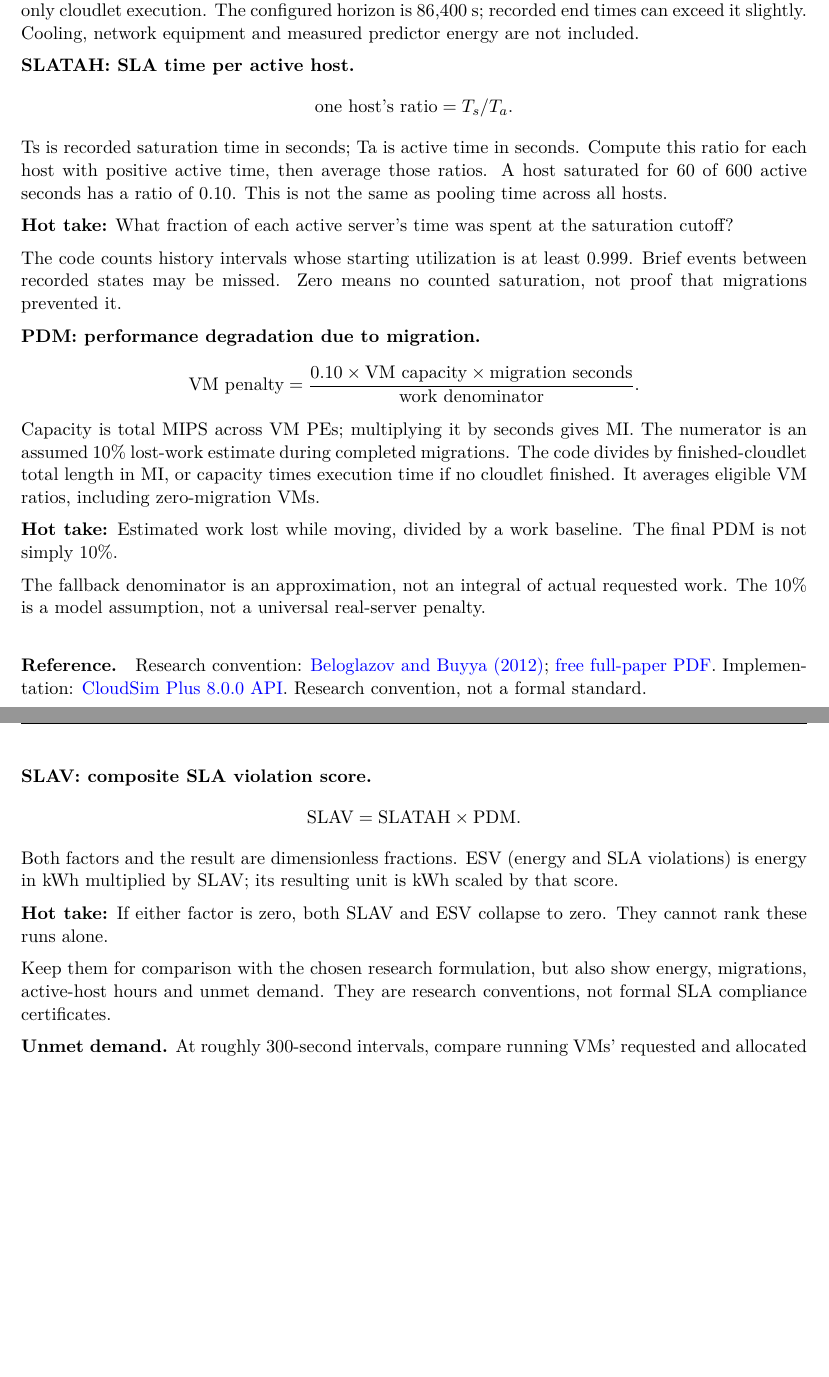
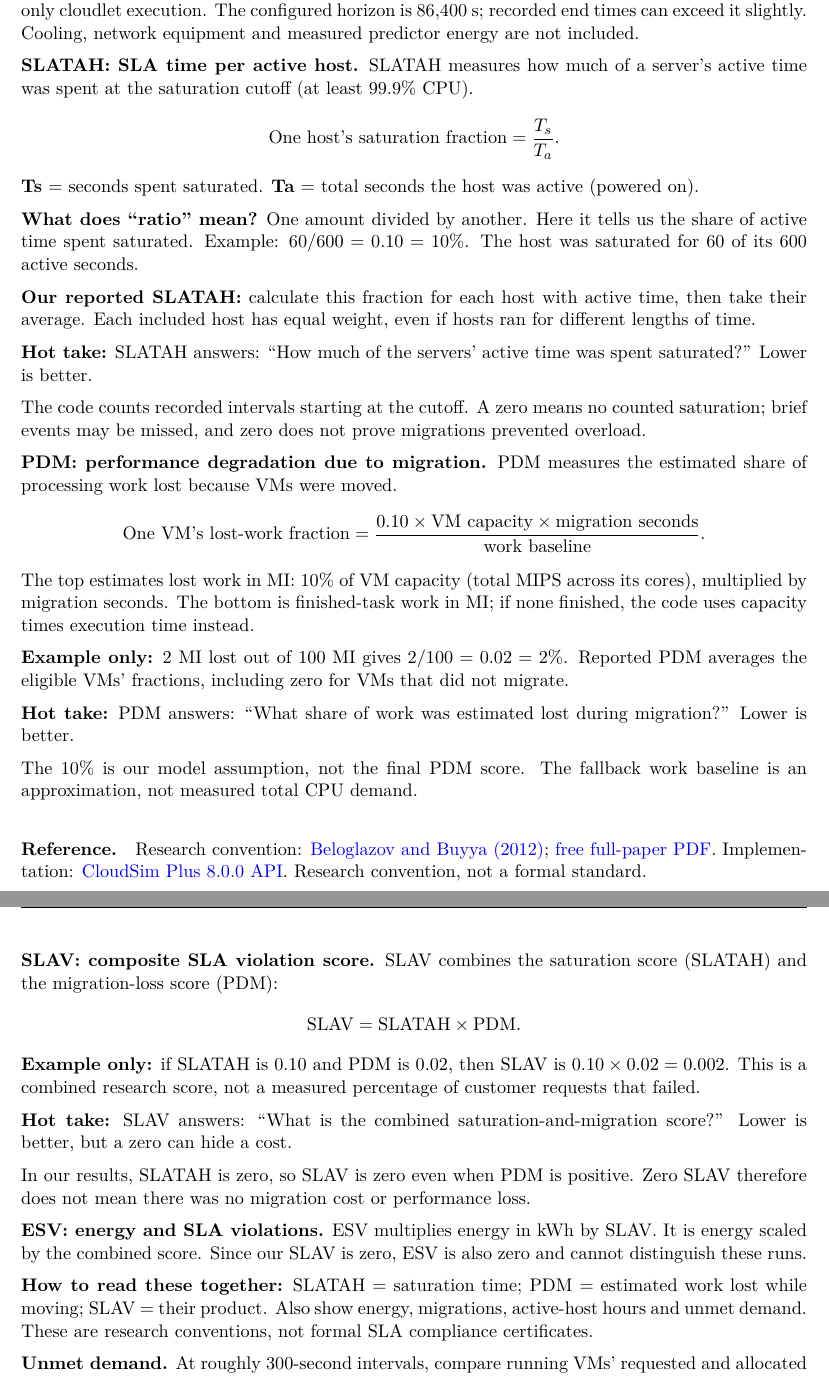
Before and after one commit to Zahid-Alabadllah/COE619-Project, a LaTeX document (docs/concepts_guide/COE619_Project_Concepts_And_Methods_Guide.tex): two parts of pages 3 and 4 of 6, joined at a grey line, cut so that both start at the same text, the shorter picture padded with empty space. Compiled offline with pdfLaTeX.

Commit message:
Explain SLATAH PDM and SLAV directly with simple ratio examples

```diff
--- a/docs/concepts_guide/COE619_Project_Concepts_And_Methods_Guide.tex
+++ b/docs/concepts_guide/COE619_Project_Concepts_And_Methods_Guide.tex
@@ -59,24 +59,37 @@ Here u is CPU fraction: 0 means idle and 1 means fully used. Off-host power is m
 These are chosen simplified model parameters, not measurements of our laptop or a calibrated hardware claim. Energy is integrated over recorded active-host history until simulation end, not only cloudlet execution. The configured horizon is 86,400 s; recorded end times can exceed it slightly. Cooling, network equipment and measured predictor energy are not included.
 
 \textbf{SLATAH: SLA time per active host.}
-\[\text{one host's ratio}=T_s/T_a.\]
-Ts is recorded saturation time in seconds; Ta is active time in seconds. Compute this ratio for each host with positive active time, then average those ratios. A host saturated for 60 of 600 active seconds has a ratio of 0.10. This is not the same as pooling time across all hosts.
-\hot{What fraction of each active server's time was spent at the saturation cutoff?}
-The code counts history intervals whose starting utilization is at least 0.999. Brief events between recorded states may be missed. Zero means no counted saturation, not proof that migrations prevented it.
+SLATAH measures how much of a server's active time was spent at the saturation cutoff (at least 99.9\% CPU).
+\[\text{One host's saturation fraction}=\frac{T_s}{T_a}.\]
+\textbf{Ts} = seconds spent saturated. \textbf{Ta} = total seconds the host was active (powered on).
+
+\textbf{What does ``ratio'' mean?} One amount divided by another. Here it tells us the share of active time spent saturated. Example: $60/600=0.10=10\%$. The host was saturated for 60 of its 600 active seconds.
+
+\textbf{Our reported SLATAH:} calculate this fraction for each host with active time, then take their average. Each included host has equal weight, even if hosts ran for different lengths of time.
+\hot{SLATAH answers: ``How much of the servers' active time was spent saturated?'' Lower is better.}
+The code counts recorded intervals starting at the cutoff. A zero means no counted saturation; brief events may be missed, and zero does not prove migrations prevented overload.
 
 \textbf{PDM: performance degradation due to migration.}
-\[\text{VM penalty}=\frac{0.10\times\text{VM capacity}\times\text{migration seconds}}{\text{work denominator}}.\]
-Capacity is total MIPS across VM PEs; multiplying it by seconds gives MI. The numerator is an assumed 10\% lost-work estimate during completed migrations. The code divides by finished-cloudlet total length in MI, or capacity times execution time if no cloudlet finished. It averages eligible VM ratios, including zero-migration VMs.
-\hot{Estimated work lost while moving, divided by a work baseline. The final PDM is not simply 10\%.}
-The fallback denominator is an approximation, not an integral of actual requested work. The 10\% is a model assumption, not a universal real-server penalty.
+PDM measures the estimated share of processing work lost because VMs were moved.
+\[\text{One VM's lost-work fraction}=\frac{0.10\times\text{VM capacity}\times\text{migration seconds}}{\text{work baseline}}.\]
+The top estimates lost work in MI: 10\% of VM capacity (total MIPS across its cores), multiplied by migration seconds. The bottom is finished-task work in MI; if none finished, the code uses capacity times execution time instead.
+
+\textbf{Example only:} 2 MI lost out of 100 MI gives $2/100=0.02=2\%$. Reported PDM averages the eligible VMs' fractions, including zero for VMs that did not migrate.
+\hot{PDM answers: ``What share of work was estimated lost during migration?'' Lower is better.}
+The 10\% is our model assumption, not the final PDM score. The fallback work baseline is an approximation, not measured total CPU demand.
 \paragraph{Reference.} Research convention: \href{https://doi.org/10.1002/cpe.1867}{Beloglazov and Buyya (2012)}; \href{https://beloglazov.info/papers/2012-optimal-algorithms-ccpe.pdf}{free full-paper PDF}. Implementation: \href{https://javadoc.io/doc/org.cloudsimplus/cloudsim-plus/8.0.0/index.html}{CloudSim Plus 8.0.0 API}. Research convention, not a formal standard.\par
 
 \newpage
 \textbf{SLAV: composite SLA violation score.}
+SLAV combines the saturation score (SLATAH) and the migration-loss score (PDM):
 \[\mathrm{SLAV}=\mathrm{SLATAH}\times\mathrm{PDM}.\]
-Both factors and the result are dimensionless fractions. ESV (energy and SLA violations) is energy in kWh multiplied by SLAV; its resulting unit is kWh scaled by that score.
-\hot{If either factor is zero, both SLAV and ESV collapse to zero. They cannot rank these runs alone.}
-Keep them for comparison with the chosen research formulation, but also show energy, migrations, active-host hours and unmet demand. They are research conventions, not formal SLA compliance certificates.
+\textbf{Example only:} if SLATAH is 0.10 and PDM is 0.02, then SLAV is $0.10\times0.02=0.002$. This is a combined research score, not a measured percentage of customer requests that failed.
+\hot{SLAV answers: ``What is the combined saturation-and-migration score?'' Lower is better, but a zero can hide a cost.}
+In our results, SLATAH is zero, so SLAV is zero even when PDM is positive. Zero SLAV therefore does not mean there was no migration cost or performance loss.
+
+\textbf{ESV: energy and SLA violations.} ESV multiplies energy in kWh by SLAV. It is energy scaled by the combined score. Since our SLAV is zero, ESV is also zero and cannot distinguish these runs.
+
+\textbf{How to read these together:} SLATAH = saturation time; PDM = estimated work lost while moving; SLAV = their product. Also show energy, migrations, active-host hours and unmet demand. These are research conventions, not formal SLA compliance certificates.
 
 \textbf{Unmet demand.} At roughly 300-second intervals, compare running VMs' requested and allocated MIPS. Sum positive shortfalls times 300 seconds and divide by sampled requested MIPS times 300 seconds.
 \hot{What share of sampled requested CPU work was not supplied?}
```
Also changed, not shown: docs/AUDIT_2026-11-15.md (+2 -0 lines), docs/concepts_guide/COE619_Project_Concepts_And_Methods_Guide.pdf.
